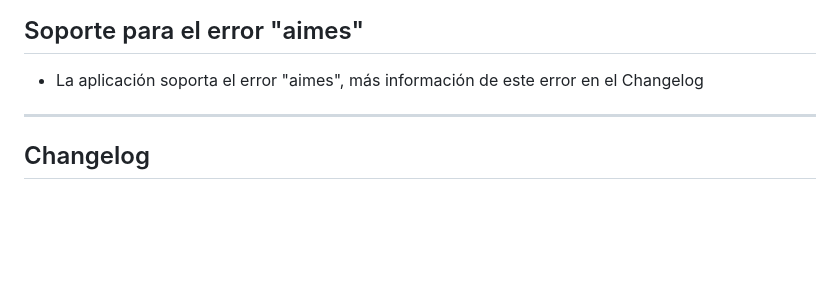
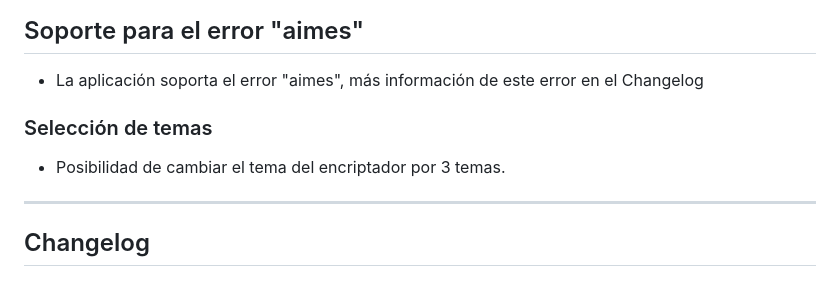
Before and after one commit to Adolfsan99/proyecto-encriptador, a Markdown page: README.md, the part around the change. Drawn GitHub-style; blank space fills up the shorter version.

```diff
--- a/README.md
+++ b/README.md
@@ -61,6 +61,10 @@ proyecto-encriptador/
 
 - La aplicación soporta el error "aimes", más información de este error en el Changelog
 
+### Selección de temas
+
+- Posibilidad de cambiar el tema del encriptador por 3 temas.
+
 ---
 
 ## Changelog
```
